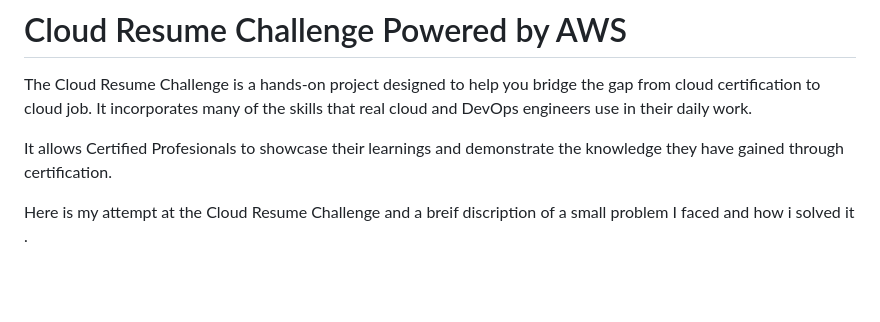
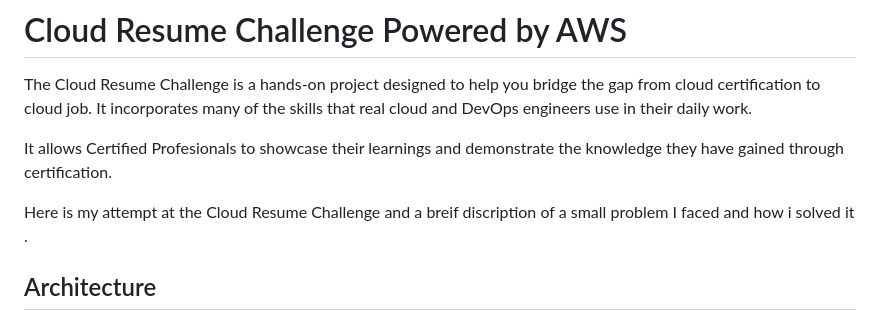
Before and after one commit to Syed-Mohid/Aws_Cloud_Resume_Challenge, a Markdown page: README.md, the part around one of its changes. Rendered like a GitHub page; blank space fills up the shorter version.

```diff
--- a/README.md
+++ b/README.md
@@ -8,4 +8,5 @@ It allows Certified Profesionals to showcase their learnings and demonstrate the
 Here is my attempt at the Cloud Resume Challenge and a breif discription of a small problem I faced and how i solved it .
 
 
+## Architecture
 
```
Also changed, not shown: other parts of README.md (+1 -0 lines).
